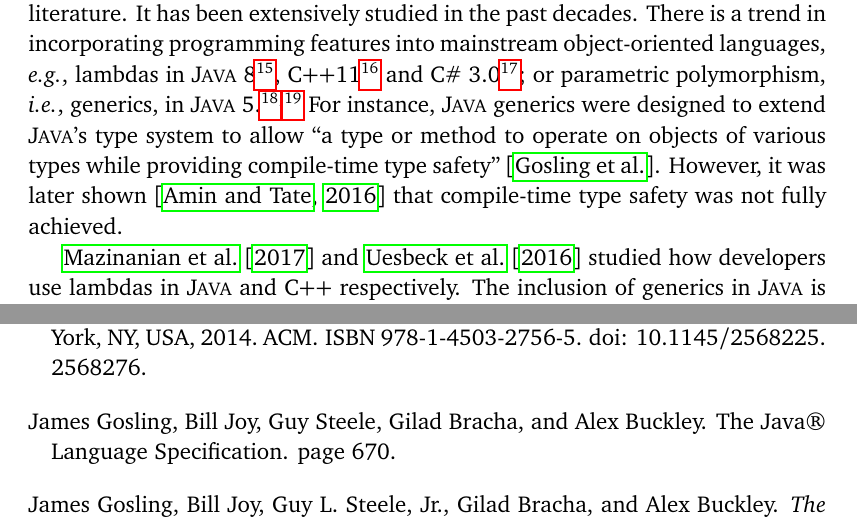
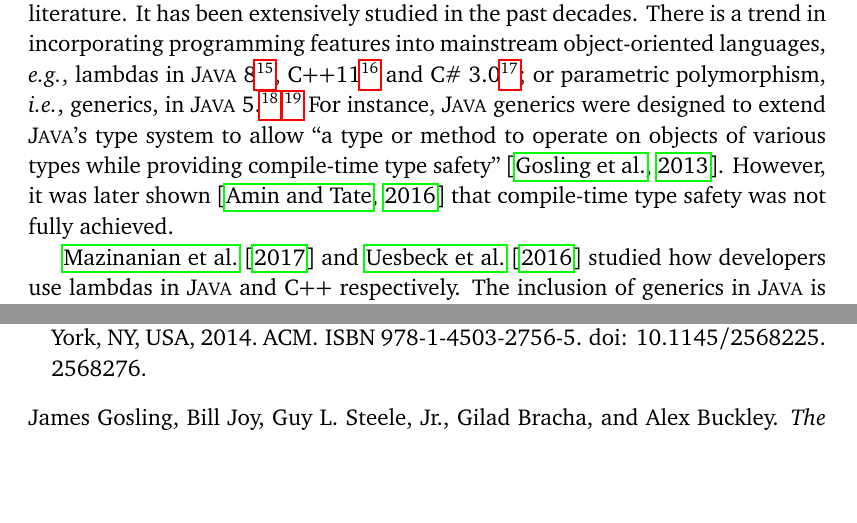
Before and after one commit to acuarica/phd-thesis, a LaTeX thesis (phd-thesis.tex, which reads cha-literaturereview.tex): two parts of pages 30 and 126 of 136, joined at a grey line, cut so that both start at the same text, the shorter picture padded with empty space. Compiled offline with pdfLaTeX.

Commit message:
Using right citation for JLS.

```diff
--- a/cha-literaturereview.tex
+++ b/cha-literaturereview.tex
@@ -314,7 +314,7 @@ For instance, \java{} generics were designed to extend
 \java's type system to allow
 ``a type or method to operate on objects of various types while
 providing compile-time type safety''
-\citep{goslingJavaLanguageSpecification}.
+\citep{Gosling:2013:JLS:2462622}.
 However, it was later shown~\citep{aminJavaScalaType2016} that
 compile-time type safety was not fully achieved.
 
```
